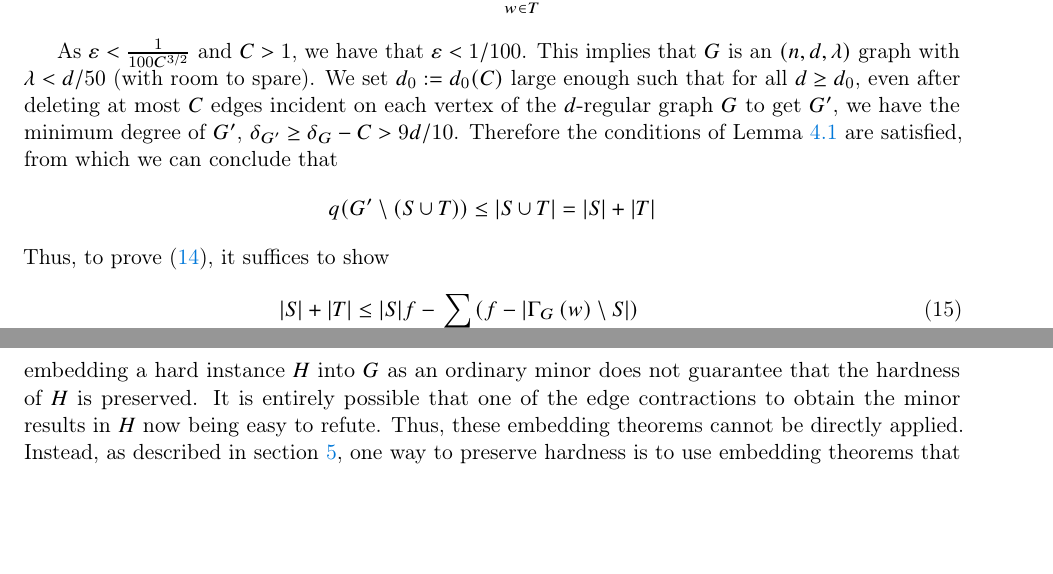
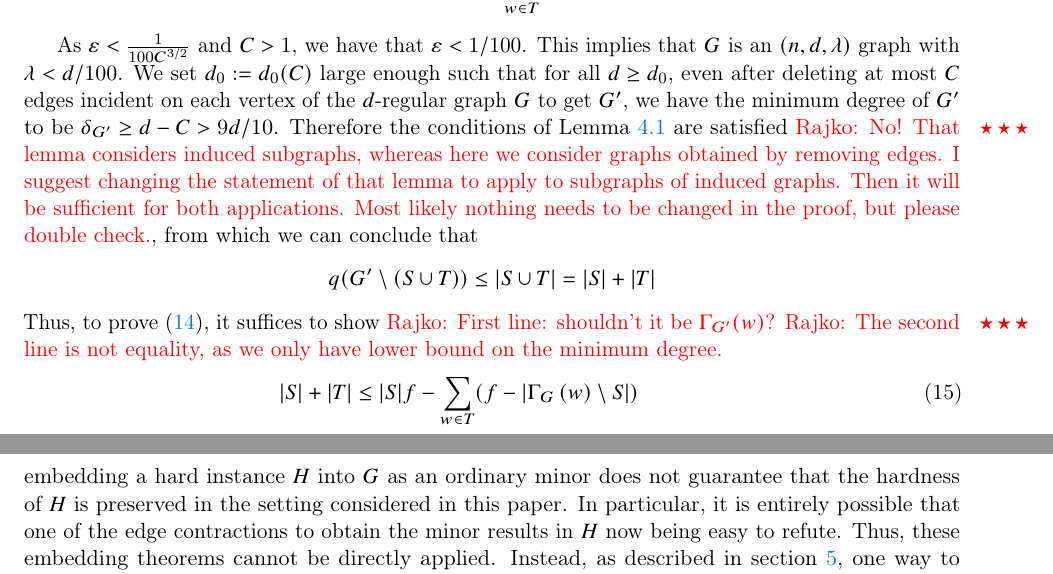
Before and after one commit to abiswas3/Perfect-Matchings-Hardness-Results, a LaTeX paper (perfect-matching.tex): two parts of pages 11 and 14 of 16, joined at a grey line, cut so that both start at the same text, the shorter picture padded with empty space. Compiled offline with pdfLaTeX.

Commit message:
Rajko's comment on the mistake on the proof.

```diff
--- a/perfect-matching.tex
+++ b/perfect-matching.tex
@@ -532,10 +532,10 @@ If $G' \subseteq G$ has minimum degree $\MinimalDegree{G'} \ge d - C$, then $G'$
   \end{align}
 
   As $\epsilon < \frac{1}{100C^{3/2}}$ and $C > 1$, we have that $\epsilon < 1/100$.
-This implies that $G$ is an $\EnDeeLambda$ graph with $\lambda < d/50$ (with room to spare).
-We set $d_0 := d_0(C)$ large enough such that for all $d \ge d_0$, even after deleting at most $C$ edges incident on each vertex of the $d$-regular graph $G$ to get $G'$, we have the minimum degree of $G'$, $\MinimalDegree{G'} \ge  \MinimalDegree{G} - C > 9d/10$.
-Therefore the conditions of Lemma \ref{thm:perfect-matching} are satisfied, from which we can conclude that $$\OddComponents{G' \setminus (S \cup T)} \le \Size{S \cup T} = |S| + |T|$$
-Thus, to prove \eqref{eq:main-goal}, it suffices to show
+This implies that $G$ is an $\EnDeeLambda$ graph with $\lambda < d/100$.
+We set $d_0 := d_0(C)$ large enough such that for all $d \ge d_0$, even after deleting at most $C$ edges incident on each vertex of the $d$-regular graph $G$ to get $G'$, we have the minimum degree of $G'$ to be $\MinimalDegree{G'} \ge  d - C > 9d/10$.
+Therefore the conditions of Lemma \ref{thm:perfect-matching} are satisfied \rajko{No! That lemma considers induced subgraphs, whereas here we consider graphs obtained by removing edges. I suggest changing the statement of that lemma to apply to subgraphs of induced graphs. Then it will be sufficient for both applications. Most likely nothing needs to be changed in the proof, but please double check.}, from which we can conclude that $$\OddComponents{G' \setminus (S \cup T)} \le \Size{S \cup T} = |S| + |T|$$
+Thus, to prove \eqref{eq:main-goal}, it suffices to show \rajko{First line: shouldn't it be $\Gamma_{G'}(w)$?} \rajko{The second line is not equality, as we only have lower bound on the minimum degree.}
   \begin{align}
     |S| + |T| &\le |S|f - \sum_{w \in T} (f - \Size{\Neighbourhood{G}{w} \setminus S})   \\
               &=\Size{S}f - \Size{T}f + \Size{T}(d-C) - \CutEdges{S}{T}{G'}  \label{eq:to-show}
@@ -669,8 +669,7 @@ Then $\Card{G, \vec{t}}|_\rho \equiv \PM{H}$, thus our theorem follows from Lemm
 In propositional\footnote{As opposed to algebraic proof complexity} proof complexity, there a few prior examples of the strategy of embedding a worst case instance into a host graph to show lower bounds for a larger class of objects \cite{itsykson2021Near, pitassi2016PolyLogFrege}.
 Pitassi, Rossman, Servedio and Tan show Tseitin lower bounds for Frege proof systems \citep{pitassi2016PolyLogFrege} by relying on the embedding result by Rubinfeld and Kleinberg \citep{kleinberg1996short}, which allows one to embed any bounded degree graph $H$ of size $\BigO{n/\poly(\log n)}$ into an expander graph on $n$ vertices as a minor (not necessarily a topological one).
 Krivelevich and Nenadov simplify and improve the above embedding theorem to allow for embedding any graph $H$ with size $\BigO{n/\log n}$ as an ordinary minor \citep{krivelevich2021completeMinors}.
-However, embedding a hard instance $H$ into $G$ as an ordinary minor does not guarantee that the hardness of $H$ is preserved.
-It is entirely possible that one of the edge contractions to obtain the minor results in $H$ now being easy to refute.
+However, embedding a hard instance $H$ into $G$ as an ordinary minor does not guarantee that the hardness of $H$ is preserved in the setting considered in this paper. In particular, it is entirely possible that one of the edge contractions to obtain the minor results in $H$ now being easy to refute.
 Thus, these embedding theorems cannot be directly applied.
 Instead, as described in section \ref{sec:main-proof}, one way to preserve hardness is to use  embedding theorems that allow for topological embeddings that allow for edge sub-divisions of odd size \citep{draganic22rolling, nenadov2023routing}.
 In order to get a topological embedding, Austrin and Risse modify the ordinary embedding theorem in \citep{krivelevich2021completeMinors} but critically rely on the host graph being random.
```
Also changed, not shown: perfect-matching.tex (8 more changed lines).
